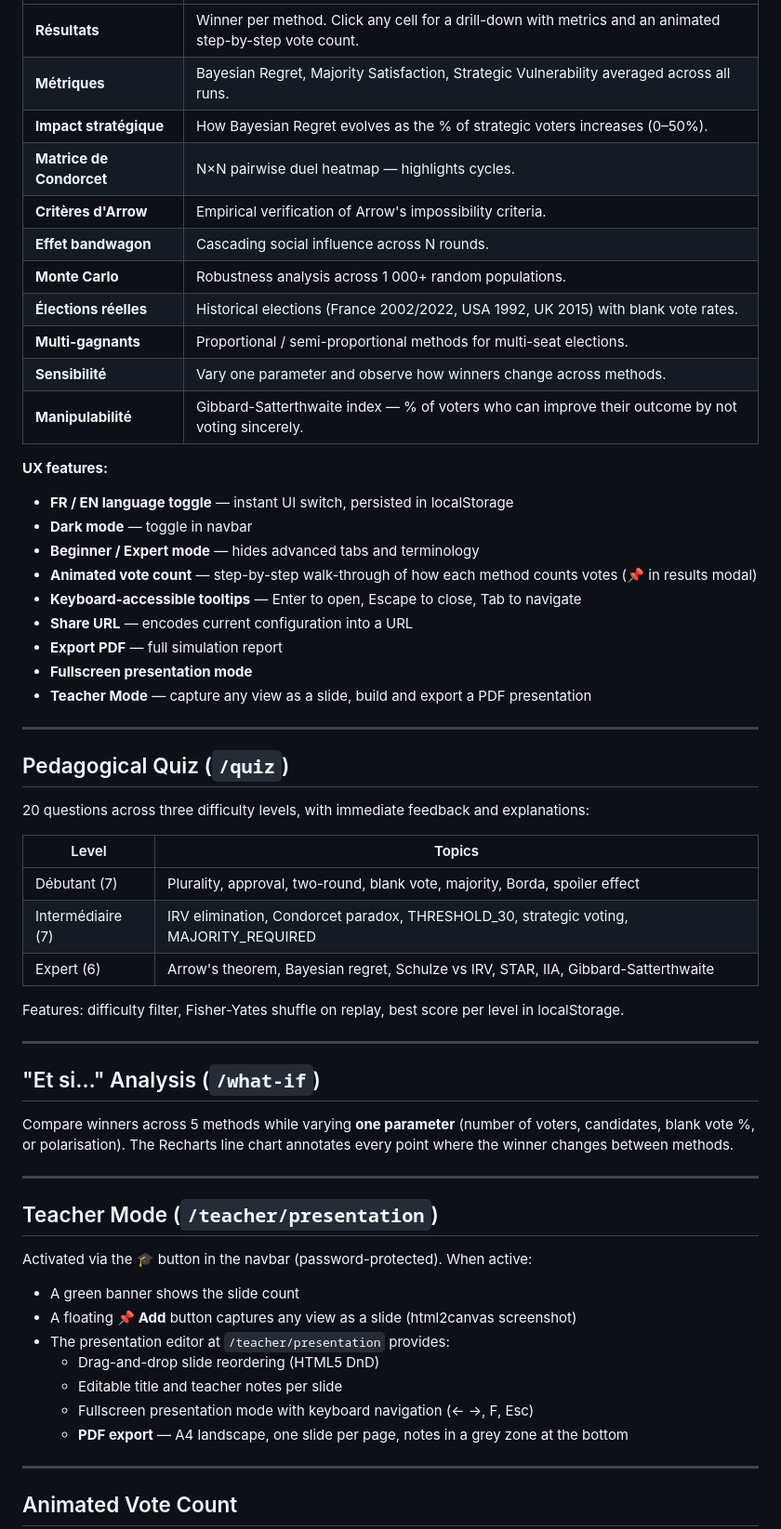
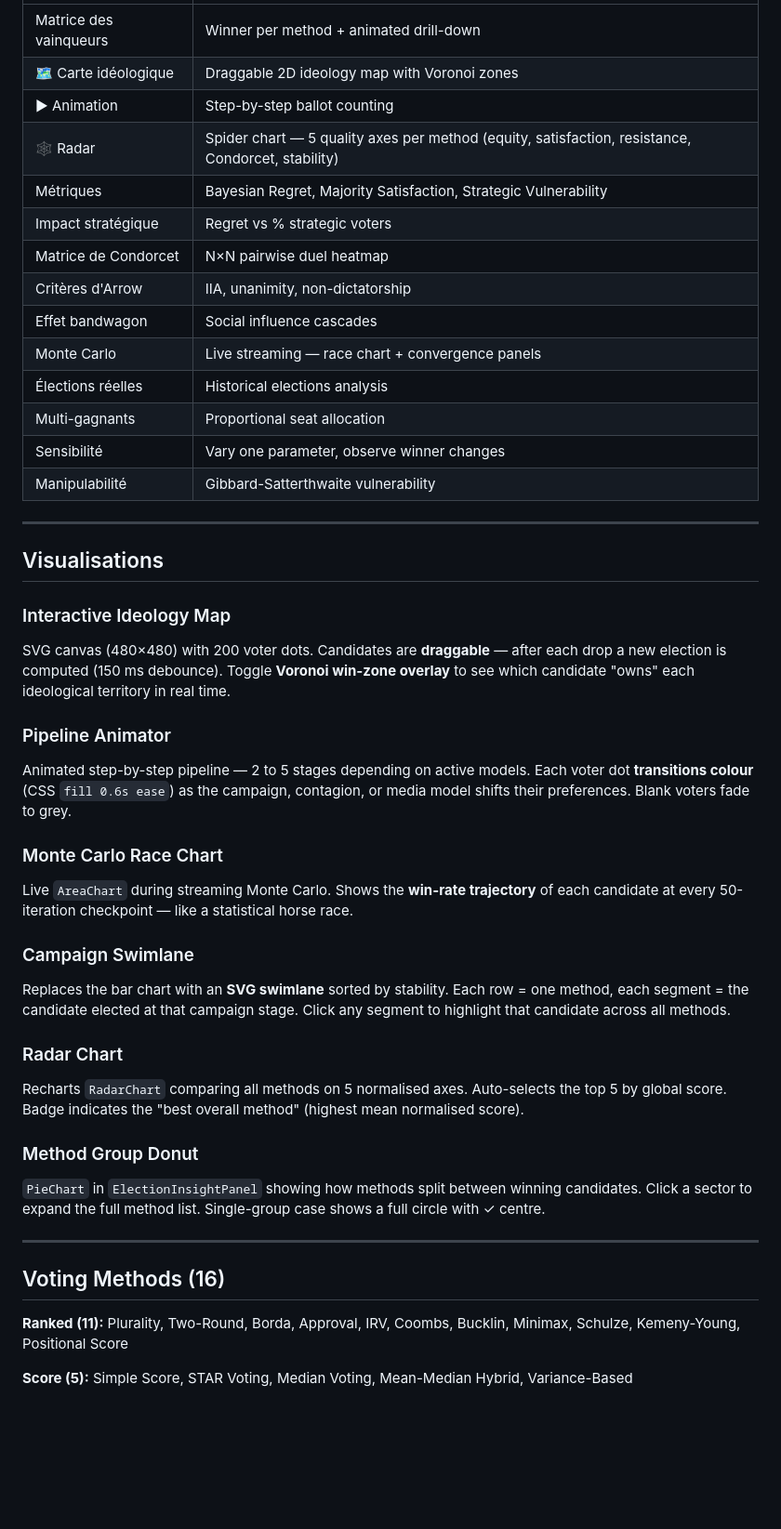
Before and after one commit to Burbanit0/Vote-App, a Markdown page: README.md, the part around one of its changes. Shown at 93% size. Rendered like a GitHub page; blank space fills up the shorter version.

```diff
--- a/README.md
+++ b/README.md
@@ -247,61 +167,46 @@ The main tool has **11 tabs**:
 |---|---|
-| **Résultats** | Winner per method. Click any cell for a drill-down with metrics and an animated step-by-step vote count. |
-| **Métriques** | Bayesian Regret, Majority Satisfaction, Strategic Vulnerability averaged across all runs. |
-| **Impact stratégique** | How Bayesian Regret evolves as the % of strategic voters increases (0–50%). |
-| **Matrice de Condorcet** | N×N pairwise duel heatmap — highlights cycles. |
-| **Critères d'Arrow** | Empirical verification of Arrow's impossibility criteria. |
-| **Effet bandwagon** | Cascading social influence across N rounds. |
-| **Monte Carlo** | Robustness analysis across 1 000+ random populations. |
-| **Élections réelles** | Historical elections (France 2002/2022, USA 1992, UK 2015) with blank vote rates. |
-| **Multi-gagnants** | Proportional / semi-proportional methods for multi-seat elections. |
-| **Sensibilité** | Vary one parameter and observe how winners change across methods. |
-| **Manipulabilité** | Gibbard-Satterthwaite index — % of voters who can improve their outcome by not voting sincerely. |
-
-**UX features:**
-- **FR / EN language toggle** — instant UI switch, persisted in localStorage
-- **Dark mode** — toggle in navbar
-- **Beginner / Expert mode** — hides advanced tabs and terminology
-- **Animated vote count** — step-by-step walk-through of how each method counts votes (📌 in results modal)
-- **Keyboard-accessible tooltips** — Enter to open, Escape to close, Tab to navigate
-- **Share URL** — encodes current configuration into a URL
-- **Export PDF** — full simulation report
-- **Fullscreen presentation mode**
-- **Teacher Mode** — capture any view as a slide, build and export a PDF presentation
+| Matrice des vainqueurs | Winner per method + animated drill-down |
+| 🗺 Carte idéologique | Draggable 2D ideology map with Voronoi zones |
+| ▶ Animation | Step-by-step ballot counting |
+| 🕸 Radar | Spider chart — 5 quality axes per method (equity, satisfaction, resistance, Condorcet, stability) |
+| Métriques | Bayesian Regret, Majority Satisfaction, Strategic Vulnerability |
+| Impact stratégique | Regret vs % strategic voters |
+| Matrice de Condorcet | N×N pairwise duel heatmap |
+| Critères d'Arrow | IIA, unanimity, non-dictatorship |
+| Effet bandwagon | Social influence cascades |
+| Monte Carlo | Live streaming — race chart + convergence panels |
+| Élections réelles | Historical elections analysis |
+| Multi-gagnants | Proportional seat allocation |
+| Sensibilité | Vary one parameter, observe winner changes |
+| Manipulabilité | Gibbard-Satterthwaite vulnerability |
 
 ---
 
-## Pedagogical Quiz (`/quiz`)
+## Visualisations
 
-20 questions across three difficulty levels, with immediate feedback and explanations:
+### Interactive Ideology Map
+SVG canvas (480×480) with 200 voter dots. Candidates are **draggable** — after each drop a new election is computed (150 ms debounce). Toggle **Voronoi win-zone overlay** to see which candidate "owns" each ideological territory in real time.
 
-| Level | Topics |
-|---|---|
-| Débutant (7) | Plurality, approval, two-round, blank vote, majority, Borda, spoiler effect |
-| Intermédiaire (7) | IRV elimination, Condorcet paradox, THRESHOLD_30, strategic voting, MAJORITY_REQUIRED |
-| Expert (6) | Arrow's theorem, Bayesian regret, Schulze vs IRV, STAR, IIA, Gibbard-Satterthwaite |
+### Pipeline Animator
+Animated step-by-step pipeline — 2 to 5 stages depending on active models. Each voter dot **transitions colour** (CSS `fill 0.6s ease`) as the campaign, contagion, or media model shifts their preferences. Blank voters fade to grey.
 
-Features: difficulty filter, Fisher-Yates shuffle on replay, best score per level in localStorage.
+### Monte Carlo Race Chart
+Live `AreaChart` during streaming Monte Carlo. Shows the **win-rate trajectory** of each candidate at every 50-iteration checkpoint — like a statistical horse race.
+
+### Campaign Swimlane
+Replaces the bar chart with an **SVG swimlane** sorted by stability. Each row = one method, each segment = the candidate elected at that campaign stage. Click any segment to highlight that candidate across all methods.
+
+### Radar Chart
+Recharts `RadarChart` comparing all methods on 5 normalised axes. Auto-selects the top 5 by global score. Badge indicates the "best overall method" (highest mean normalised score).
+
+### Method Group Donut
+`PieChart` in `ElectionInsightPanel` showing how methods split between winning candidates. Click a sector to expand the full method list. Single-group case shows a full circle with ✓ centre.
 
 ---
 
-## "Et si…" Analysis (`/what-if`)
+## Voting Methods (16)
 
-Compare winners across 5 methods while varying **one parameter** (number of voters, candidates, blank vote %, or polarisation). The Recharts line chart annotates every point where the winner changes between methods.
+**Ranked (11):** Plurality, Two-Round, Borda, Approval, IRV, Coombs, Bucklin, Minimax, Schulze, Kemeny-Young, Positional Score
 
----
+**Score (5):** Simple Score, STAR Voting, Median Voting, Mean-Median Hybrid, Variance-Based
 
-## Teacher Mode (`/teacher/presentation`)
-
-Activated via the 🎓 button in the navbar (password-protected). When active:
-- A green banner shows the slide count
-- A floating **📌 Add** button captures any view as a slide (html2canvas screenshot)
-- The presentation editor at `/teacher/presentation` provides:
-  - Drag-and-drop slide reordering (HTML5 DnD)
-  - Editable title and teacher notes per slide
-  - Fullscreen presentation mode with keyboard navigation (← →, F, Esc)
-  - **PDF export** — A4 landscape, one slide per page, notes in a grey zone at the bottom
-
----
-
-## Animated Vote Count
-
```
Also changed, not shown: other parts of README.md (+178 -289 lines).
